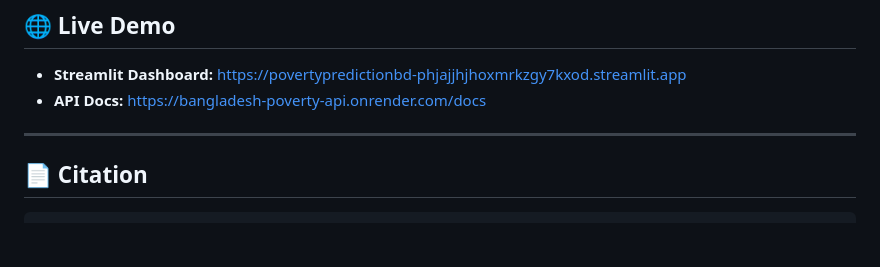
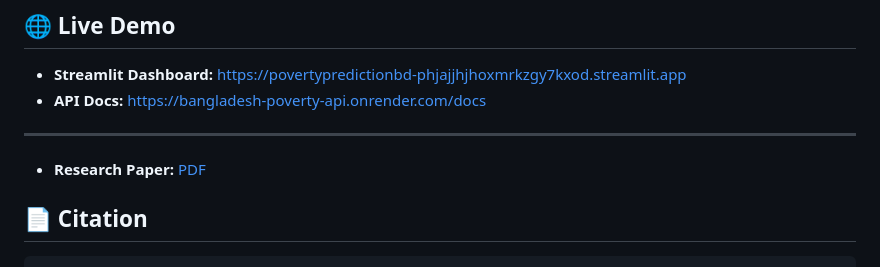
Before and after one commit to raiyan-ahmed-khan/Poverty_Prediction_BD, a Markdown page: README.md, the part around the change. GitHub-like rendering; blank space fills up the shorter version.

````diff
--- a/README.md
+++ b/README.md
@@ -118,6 +118,8 @@ streamlit run app.py
 
 ---
 
+- **Research Paper:** [PDF](docs/Bangladesh_Poverty_Prediction___Satellite_ML_research_paper.pdf)
+
 ## 📄 Citation
 ```bibtex
 @misc{khan2024poverty,
````
